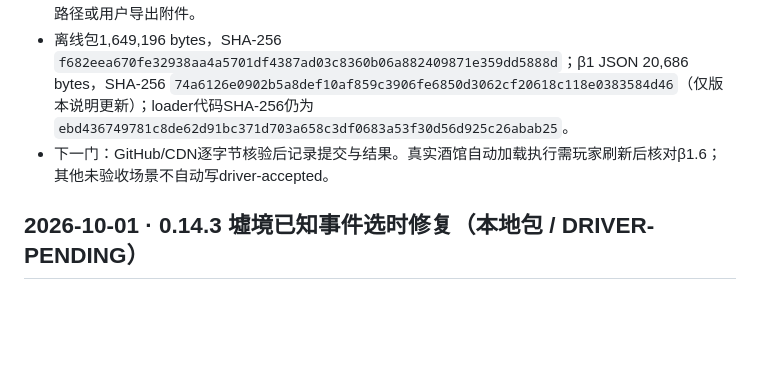
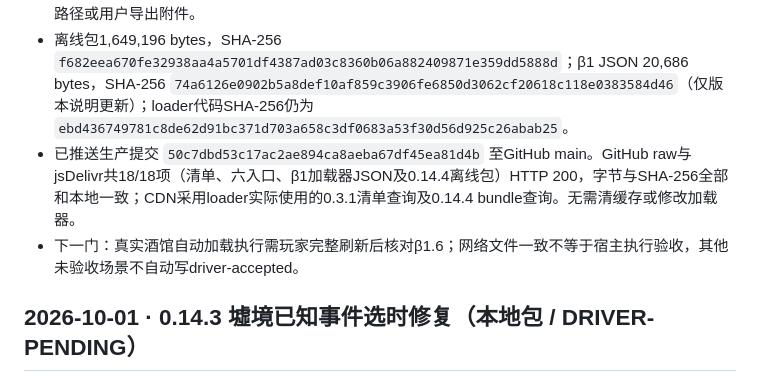
Before and after one commit to hanhaichuan0525-cloud/eyon-history-workbench, a Markdown page: NEXT.md, the part around the change. Drawn GitHub-style; blank space fills up the shorter version.

```diff
--- a/NEXT.md
+++ b/NEXT.md
@@ -8,7 +8,8 @@
 - 自动化：836/836测试通过、0失败/跳过；类型、四份正则、发布构建/jitless、六入口哈希/语法、组件计划/格式/暂存字节与包内runtime/UI一致性通过；保留三条既有体积提示。β1.5到本轮的loader代码及ID/启用/按钮/data逐字节保持，原0.14.3包哈希未变。
 - 安全：171份源码、扩展/构建脚本、六bundle及当前两脚本均无高危命中；HTML与CDN命中数量保持并核对转义/静态模板与本仓库SHA校验。主bundle正则形状计数比β1.5多一项，复核新增片段均为日期与奖励的算术表达式，并非正则（false-positive）；未改扫描规则或降低严重度。待上传文件无私人绝对路径或用户导出附件。
 - 离线包1,649,196 bytes，SHA-256 `f682eea670fe32938aa4a5701df4387ad03c8360b06a882409871e359dd5888d`；β1 JSON 20,686 bytes，SHA-256 `74a6126e0902b5a8def10af859c3906fe6850d3062cf20618c118e0383584d46`（仅版本说明更新）；loader代码SHA-256仍为 `ebd436749781c8de62d91bc371d703a658c3df0683a53f30d56d925c26abab25`。
-- 下一门：GitHub/CDN逐字节核验后记录提交与结果。真实酒馆自动加载执行需玩家刷新后核对β1.6；其他未验收场景不自动写driver-accepted。
+- 已推送生产提交 `50c7dbd53c17ac2ae894ca8aeba67df45ea81d4b` 至GitHub main。GitHub raw与jsDelivr共18/18项（清单、六入口、β1加载器JSON及0.14.4离线包）HTTP 200，字节与SHA-256全部和本地一致；CDN采用loader实际使用的0.3.1清单查询及0.14.4 bundle查询。无需清缓存或修改加载器。
+- 下一门：真实酒馆自动加载执行需玩家完整刷新后核对β1.6；网络文件一致不等于宿主执行验收，其他未验收场景不自动写driver-accepted。
 
 ## 2026-10-01 · 0.14.3 墟境已知事件选时修复（本地包 / DRIVER-PENDING）
 
```
Also changed, not shown: docs/RELEASE_STATUS.md (+2 -1 lines).
